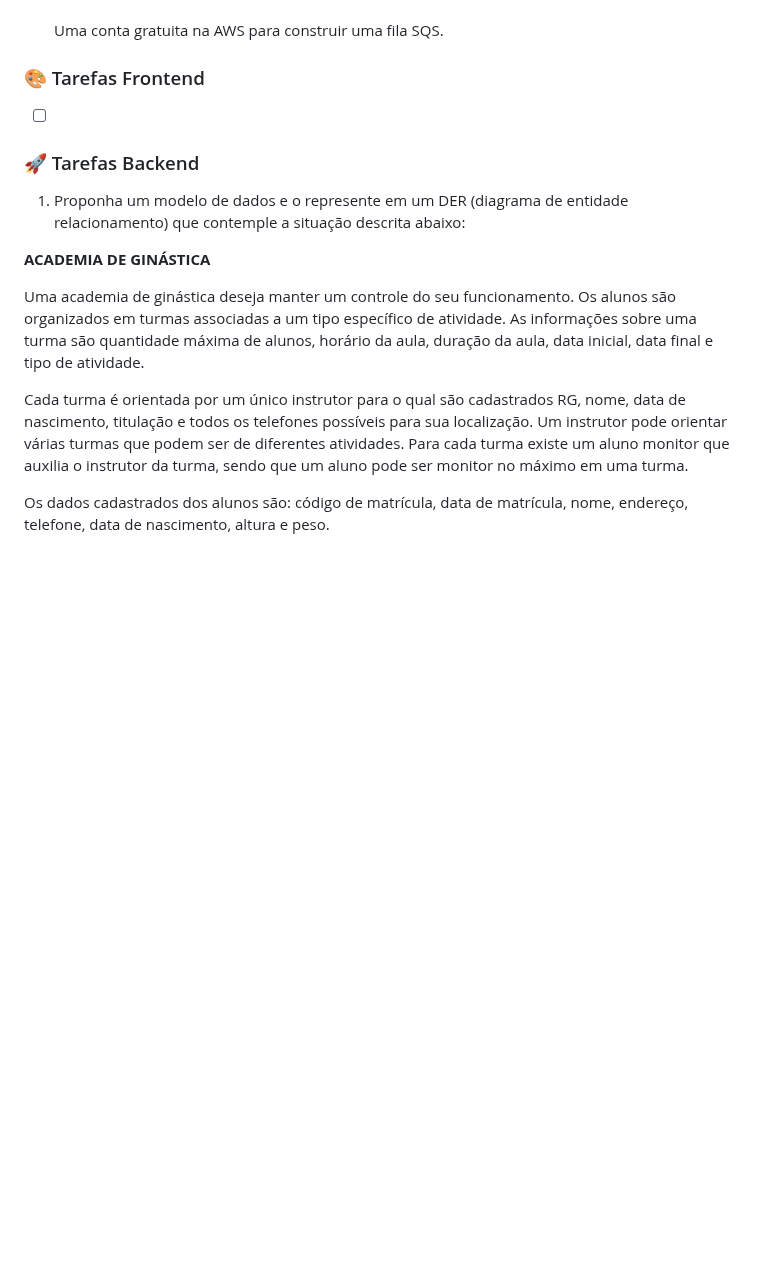
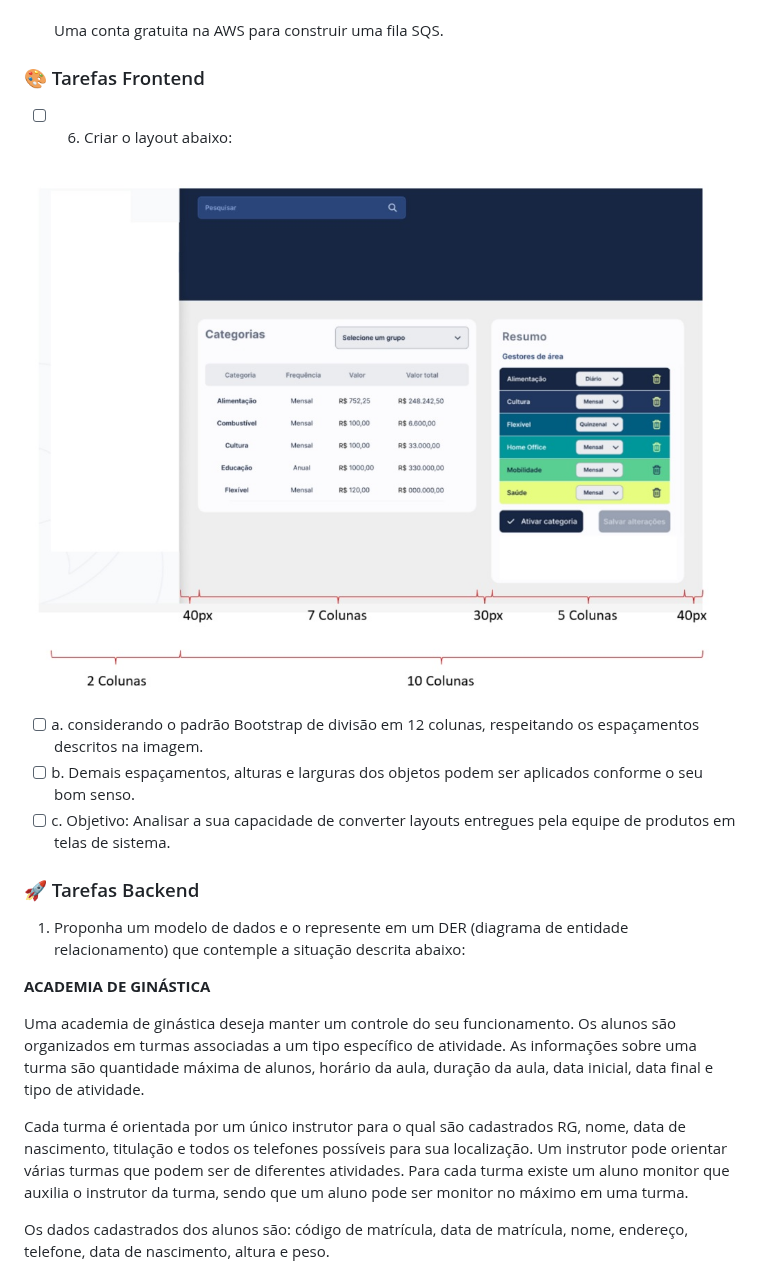
Before and after one commit to douglasabnovato/niky, a Markdown page: readme.md, the part around the change. Rendered like a GitHub page; pictures changed too: .github/item-6-design.jpg (added); blank space fills up the shorter version.

Commit message:
item 6

```diff
--- a/readme.md
+++ b/readme.md
@@ -24,7 +24,13 @@ arquivos SQL gerados.
 
 ### 🎨 Tarefas Frontend
 
-- [ ]
+- [ ] 6. Criar o layout abaixo:
+
+![Design](./.github/item-6-design.jpg)
+
+- [ ] a. considerando o padrão Bootstrap de divisão em 12 colunas, respeitando os espaçamentos descritos na imagem.
+- [ ] b. Demais espaçamentos, alturas e larguras dos objetos podem ser aplicados conforme o seu bom senso.
+- [ ] c. Objetivo: Analisar a sua capacidade de converter layouts entregues pela equipe de produtos em telas de sistema.
 
 ### 🚀 Tarefas Backend
 
```
